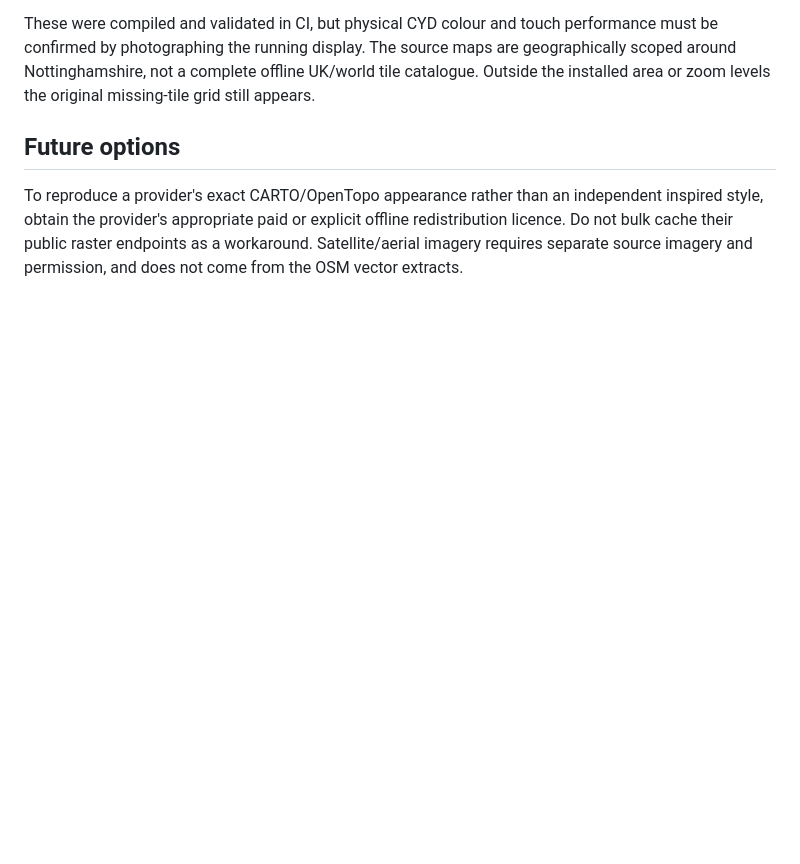
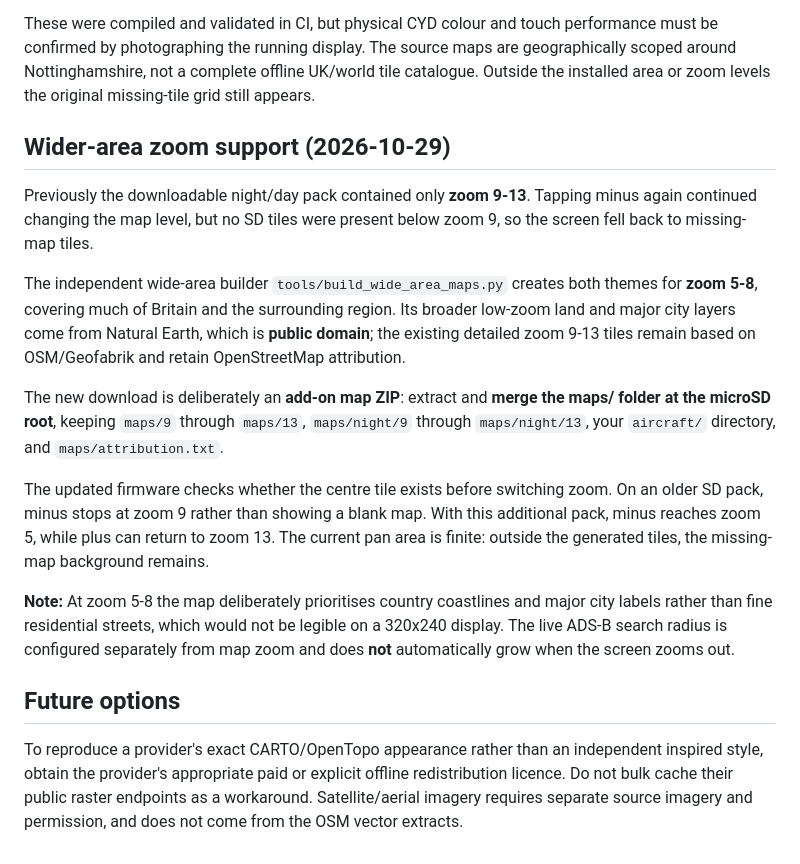
Before and after one commit to shrek1802/CYD-SkyTracker, a Markdown page: docs/AVIATION-MAP-STYLES.md, the part around the change. Drawn GitHub-style; blank space fills up the shorter version.

Commit message:
Document expanded zoom 5-8 SD install, low zoom geography and aircraft radius limitation

```diff
--- a/docs/AVIATION-MAP-STYLES.md
+++ b/docs/AVIATION-MAP-STYLES.md
@@ -49,6 +49,36 @@ The source maps are geographically scoped around Nottinghamshire,
 not a complete offline UK/world tile catalogue. Outside the installed
 area or zoom levels the original missing-tile grid still appears.
 
+
+## Wider-area zoom support (2026-10-29)
+
+Previously the downloadable night/day pack contained only **zoom 9-13**.
+Tapping minus again continued changing the map level, but no SD tiles
+were present below zoom 9, so the screen fell back to missing-map tiles.
+
+The independent wide-area builder `tools/build_wide_area_maps.py` creates
+both themes for **zoom 5-8**, covering much of Britain and the surrounding
+region. Its broader low-zoom land and major city layers come from Natural
+Earth, which is **public domain**; the existing detailed zoom 9-13 tiles
+remain based on OSM/Geofabrik and retain OpenStreetMap attribution.
+
+The new download is deliberately an **add-on map ZIP**: extract and
+**merge the maps/ folder at the microSD root**, keeping
+`maps/9` through `maps/13`, `maps/night/9` through `maps/night/13`,
+your `aircraft/` directory, and `maps/attribution.txt`.
+
+The updated firmware checks whether the centre tile exists before
+switching zoom. On an older SD pack, minus stops at zoom 9 rather
+than showing a blank map. With this additional pack, minus reaches
+zoom 5, while plus can return to zoom 13. The current pan area is
+finite: outside the generated tiles, the missing-map background remains.
+
+**Note:** At zoom 5-8 the map deliberately prioritises country coastlines
+and major city labels rather than fine residential streets, which would
+not be legible on a 320x240 display. The live ADS-B search radius is
+configured separately from map zoom and does **not** automatically
+grow when the screen zooms out.
+
 ## Future options
 
 To reproduce a provider's exact CARTO/OpenTopo appearance rather than
```
